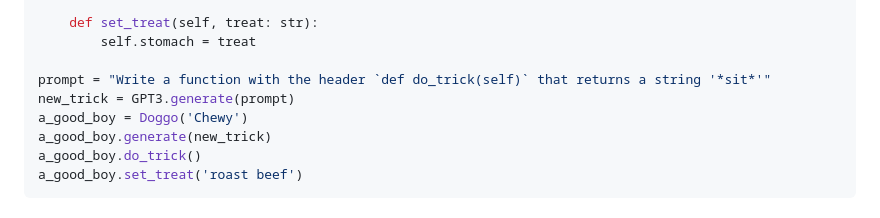
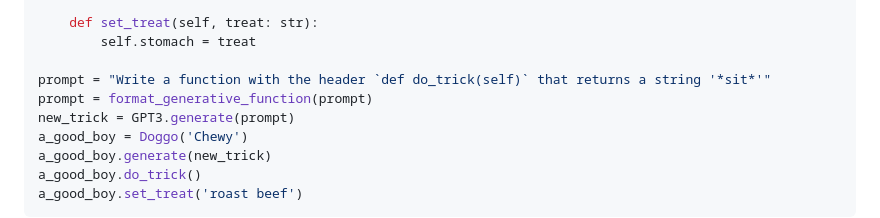
Before and after one commit to ch3njust1n/smart, a Markdown page: README.md, the part around the change. Rendered like a GitHub page.

```diff
--- a/README.md
+++ b/README.md
@@ -156,6 +156,7 @@ class Doggo(metaclass=GenerativeMetaClass):
         self.stomach = treat
 
 prompt = "Write a function with the header `def do_trick(self)` that returns a string '*sit*'"
+prompt = format_generative_function(prompt)
 new_trick = GPT3.generate(prompt)
 a_good_boy = Doggo('Chewy')
 a_good_boy.generate(new_trick)
```
